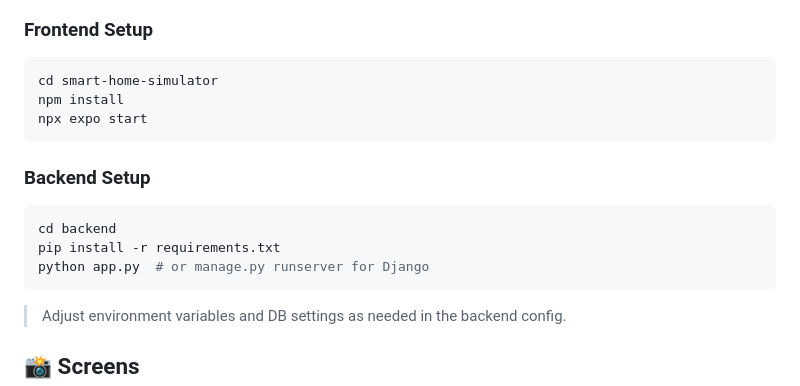
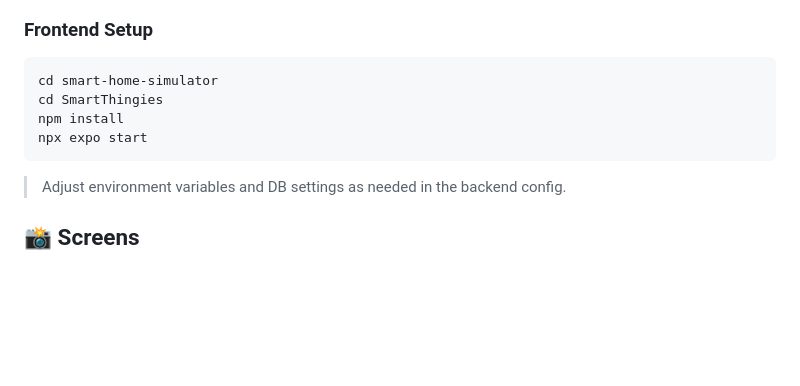
Before and after one commit to EthanJBailey/smart-home-sim, a Markdown page: README.md, the part around the change. GitHub-like rendering; blank space fills up the shorter version.

````diff
--- a/README.md
+++ b/README.md
@@ -60,17 +60,11 @@ smart-home-simulator/
 
 ```bash
 cd smart-home-simulator
+cd SmartThingies
 npm install
 npx expo start
 ```
 
-### Backend Setup
-
-```bash
-cd backend
-pip install -r requirements.txt
-python app.py  # or manage.py runserver for Django
-```
 
 > Adjust environment variables and DB settings as needed in the backend config.
 
````
